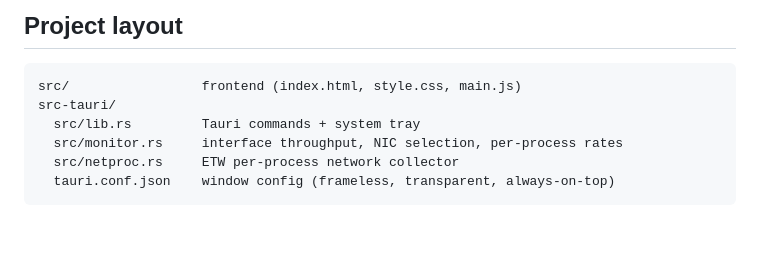
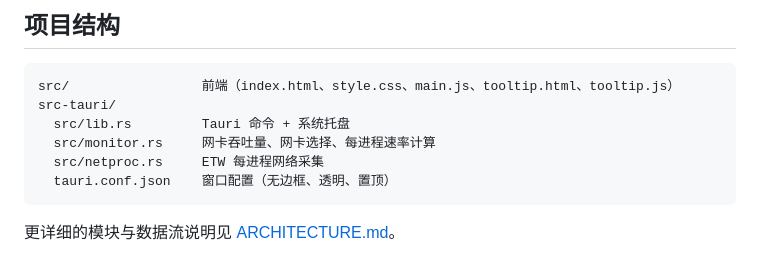
Before and after one commit to Schweik7/trafmon, a Markdown page: README.md, the part around one of its changes. Drawn GitHub-style; blank space fills up the shorter version.

````diff
--- a/README.md
+++ b/README.md
@@ -88,11 +80,13 @@ the built executable as Administrator.
 
-## Project layout
+## 项目结构
 
 ```
-src/                 frontend (index.html, style.css, main.js)
+src/                 前端（index.html、style.css、main.js、tooltip.html、tooltip.js）
 src-tauri/
-  src/lib.rs         Tauri commands + system tray
-  src/monitor.rs     interface throughput, NIC selection, per-process rates
-  src/netproc.rs     ETW per-process network collector
-  tauri.conf.json    window config (frameless, transparent, always-on-top)
+  src/lib.rs         Tauri 命令 + 系统托盘
+  src/monitor.rs     网卡吞吐量、网卡选择、每进程速率计算
+  src/netproc.rs     ETW 每进程网络采集
+  tauri.conf.json    窗口配置（无边框、透明、置顶）
 ```
+
+更详细的模块与数据流说明见 [ARCHITECTURE.md](./ARCHITECTURE.md)。
````
Also changed, not shown: other parts of README.md (+41 -49 lines), ARCHITECTURE.md (added, +105 -0 lines), README.en.md (added, +100 -0 lines).
